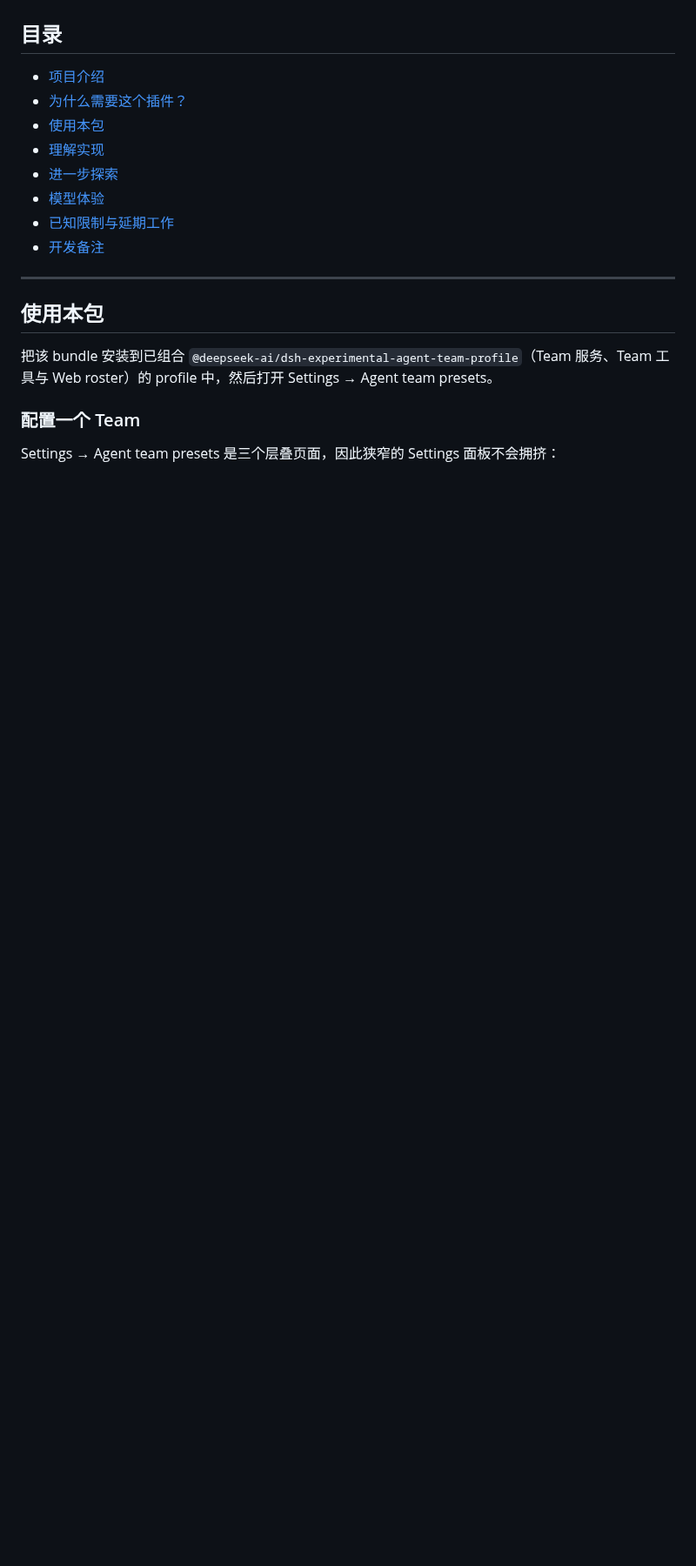
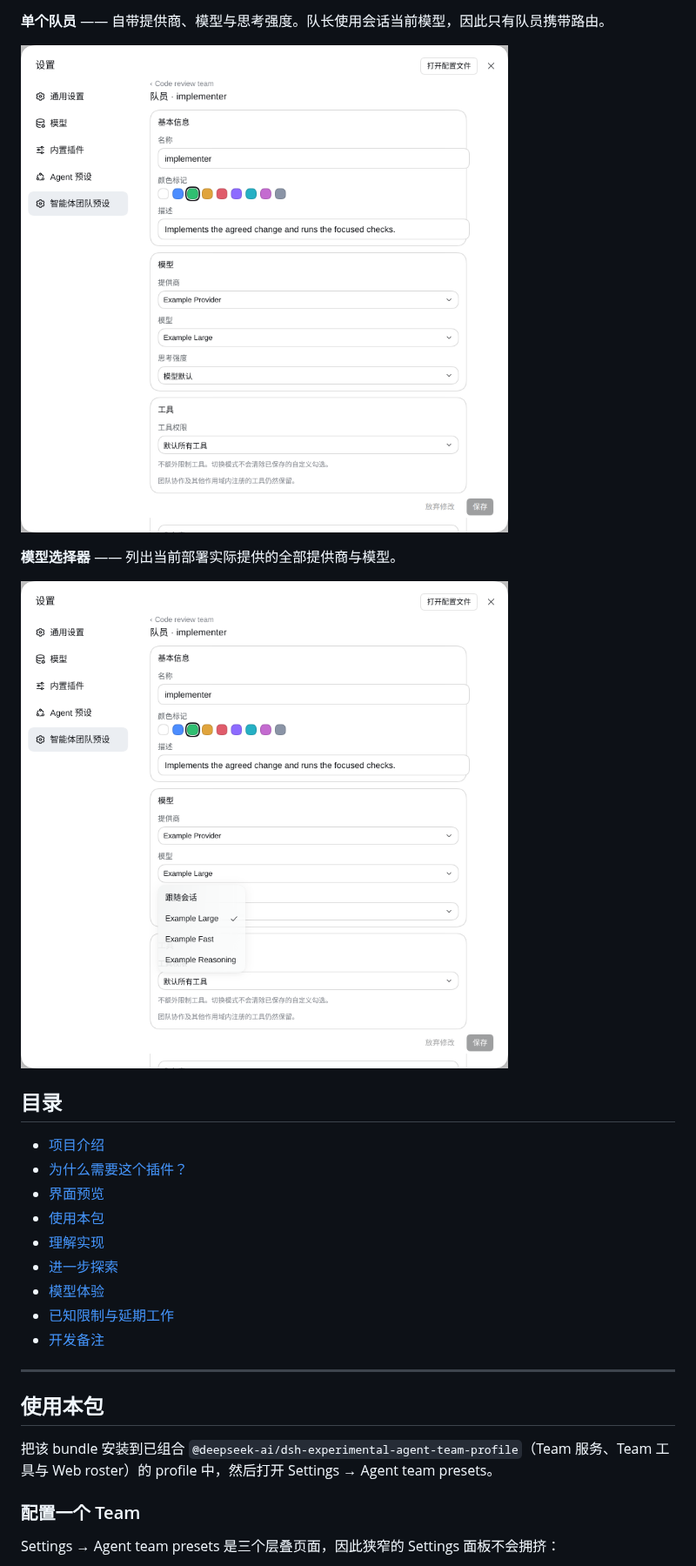
Before and after one commit to bloodarea/dsh-agent-team-presets, a Markdown page: README.zh.md, the part around one of its changes. Shown at 87% size. GitHub-like rendering; pictures changed too: docs/images/04-member-route.png (added), docs/images/05-model-picker.png (added); blank space fills up the shorter version.

```diff
--- a/README.zh.md
+++ b/README.zh.md
@@ -35,7 +50,16 @@ DeepSeek Harness 原生 Agent Teams 已经具备多智能体协作能力，但
+**单个队员** —— 自带提供商、模型与思考强度。队长使用会话当前模型，因此只有队员携带路由。
+
+![队员的路由选择器](docs/images/04-member-route.png)
+
+**模型选择器** —— 列出当前部署实际提供的全部提供商与模型。
+
+![模型选择器](docs/images/05-model-picker.png)
+
 ## 目录
 
 - [项目介绍](#project-introduction)
 - [为什么需要这个插件？](#why-this-plugin)
+- [界面预览](#screenshots)
 - [使用本包](#use-this-package)
 - [理解实现](#understand-the-implementation)
 - [进一步探索](#further-exploration)
```
Also changed, not shown: other parts of README.zh.md (+15 -0 lines), DEVELOPMENT.md (+24 -7 lines), README.md (+24 -0 lines), docs/images/01-composer-team-control.png (added), docs/images/02-team-list.png (added), docs/images/03-team-editor.png (added), 1 other file.
